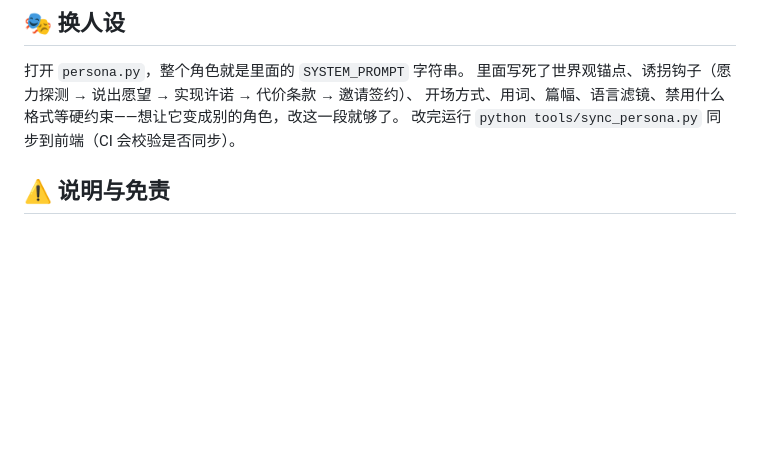
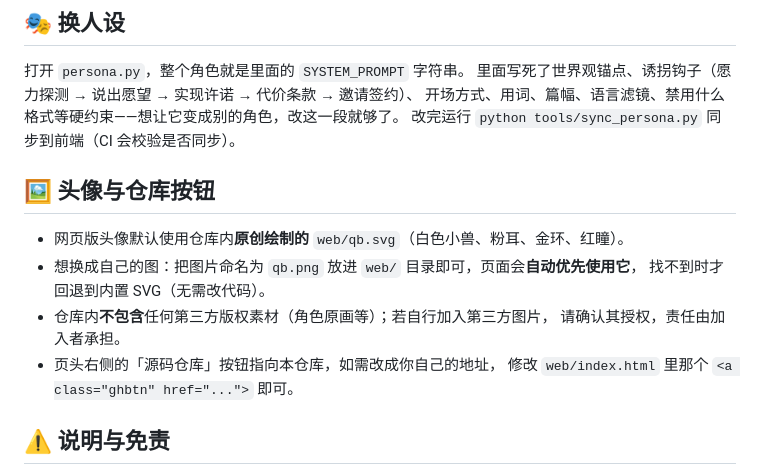
Before and after one commit to user-lqt/qb-incubator-agent, a Markdown page: README.md, the part around the change. Drawn GitHub-style; blank space fills up the shorter version.

Commit message:
docs: 补充头像替换方式与版权说明

```diff
--- a/README.md
+++ b/README.md
@@ -241,6 +241,16 @@ CI（GitHub Actions）会在 Python 3.10 / 3.12 上跑：模块导入自检、`T
 开场方式、用词、篇幅、语言滤镜、禁用什么格式等硬约束——想让它变成别的角色，改这一段就够了。
 改完运行 `python tools/sync_persona.py` 同步到前端（CI 会校验是否同步）。
 
+## 🖼️ 头像与仓库按钮
+
+- 网页版头像默认使用仓库内**原创绘制的** `web/qb.svg`（白色小兽、粉耳、金环、红瞳）。
+- 想换成自己的图：把图片命名为 `qb.png` 放进 `web/` 目录即可，页面会**自动优先使用它**，
+  找不到时才回退到内置 SVG（无需改代码）。
+- 仓库内**不包含**任何第三方版权素材（角色原画等）；若自行加入第三方图片，
+  请确认其授权，责任由加入者承担。
+- 页头右侧的「源码仓库」按钮指向本仓库，如需改成你自己的地址，
+  修改 `web/index.html` 里那个 `<a class="ghbtn" href="...">` 即可。
+
 ## ⚠️ 说明与免责
 
 - 项目里的「劝进土木」是**设定与玩梗**，不是职业建议；数据来自公开检索结果，请自行核实。
```
